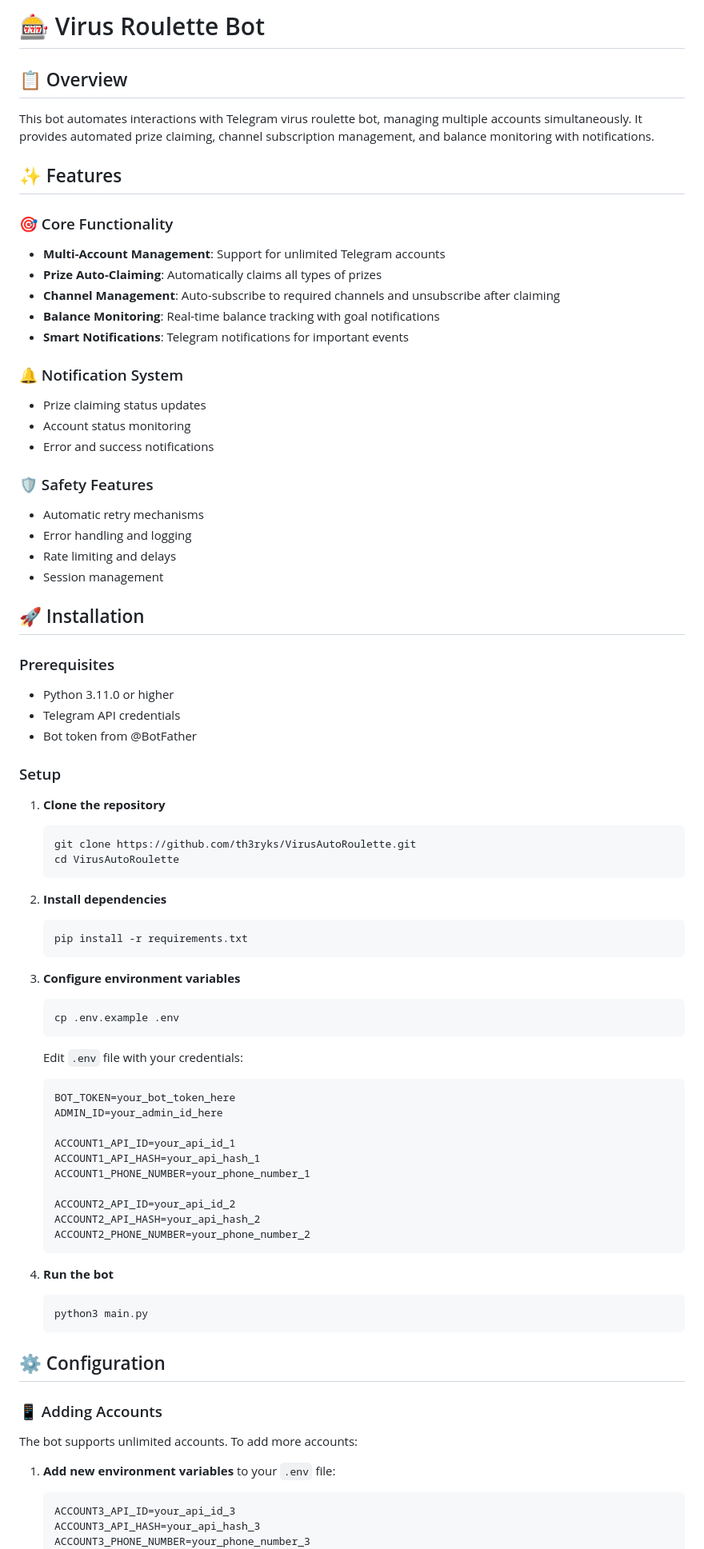
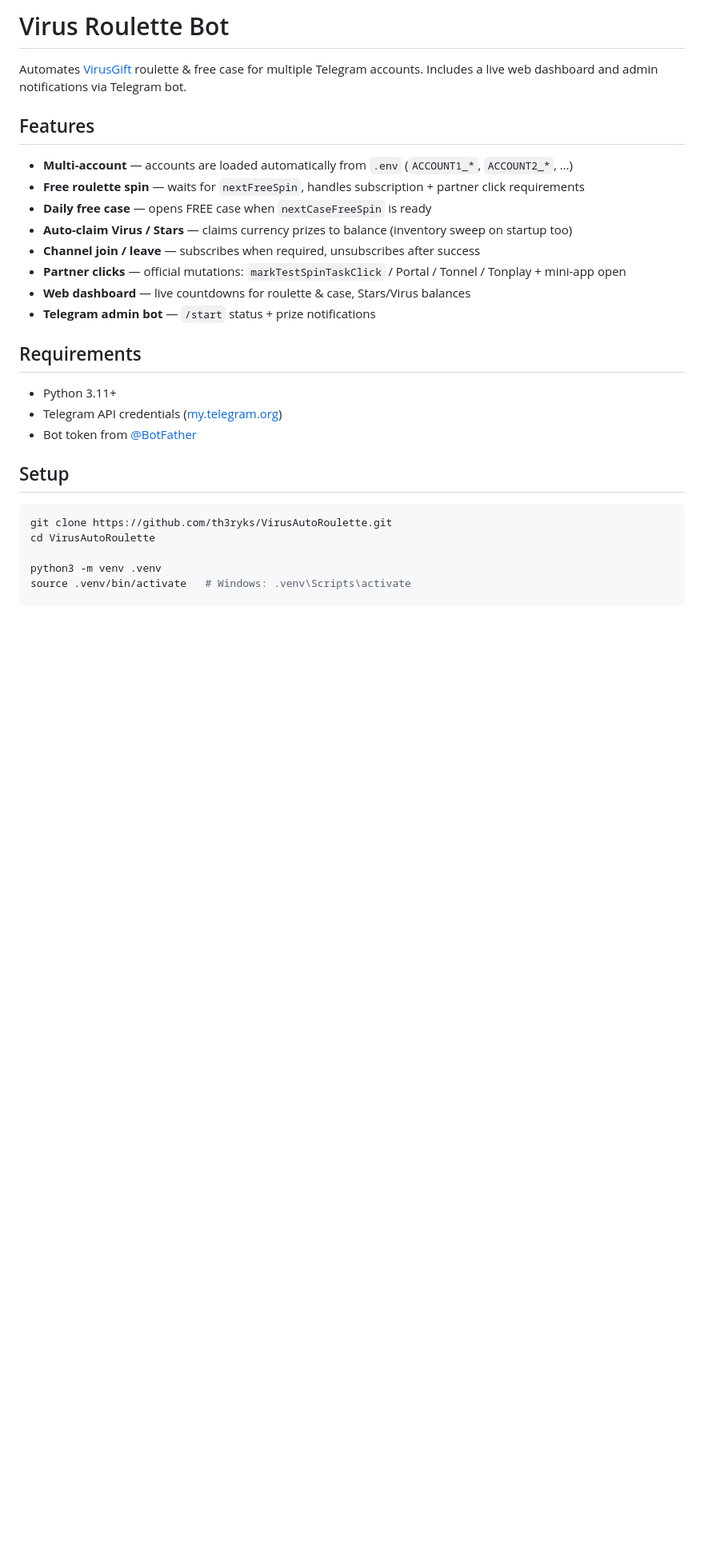
Before and after one commit to Th3ryks/VirusAutoRoulette, a Markdown page: README.md, the part around one of its changes. Shown at 80% size. GitHub-like rendering; blank space fills up the shorter version.

````diff
--- a/README.md
+++ b/README.md
@@ -1,83 +1,30 @@
-# 🎰 Virus Roulette Bot
+# Virus Roulette Bot
 
-## 📋 Overview
+Automates [VirusGift](https://virusgift.pro) roulette & free case for multiple Telegram accounts. Includes a live web dashboard and admin notifications via Telegram bot.
 
-This bot automates interactions with Telegram virus roulette bot, managing multiple accounts simultaneously. It provides automated prize claiming, channel subscription management, and balance monitoring with notifications.
+## Features
 
-## ✨ Features
+- **Multi-account** — accounts are loaded automatically from `.env` (`ACCOUNT1_*`, `ACCOUNT2_*`, …)
+- **Free roulette spin** — waits for `nextFreeSpin`, handles subscription + partner click requirements
+- **Daily free case** — opens FREE case when `nextCaseFreeSpin` is ready
+- **Auto-claim Virus / Stars** — claims currency prizes to balance (inventory sweep on startup too)
+- **Channel join / leave** — subscribes when required, unsubscribes after success
+- **Partner clicks** — official mutations: `markTestSpinTaskClick` / Portal / Tonnel / Tonplay + mini-app open
+- **Web dashboard** — live countdowns for roulette & case, Stars/Virus balances
+- **Telegram admin bot** — `/start` status + prize notifications
 
-### 🎯 Core Functionality
-- **Multi-Account Management**: Support for unlimited Telegram accounts
-- **Prize Auto-Claiming**: Automatically claims all types of prizes
-- **Channel Management**: Auto-subscribe to required channels and unsubscribe after claiming
-- **Balance Monitoring**: Real-time balance tracking with goal notifications
-- **Smart Notifications**: Telegram notifications for important events
+## Requirements
 
-### 🔔 Notification System
-- Prize claiming status updates
-- Account status monitoring
-- Error and success notifications
+- Python 3.11+
+- Telegram API credentials ([my.telegram.org](https://my.telegram.org))
+- Bot token from [@BotFather](https://t.me/BotFather)
 
-### 🛡️ Safety Features
-- Automatic retry mechanisms
-- Error handling and logging
-- Rate limiting and delays
-- Session management
+## Setup
 
-## 🚀 Installation
+```bash
+git clone https://github.com/th3ryks/VirusAutoRoulette.git
+cd VirusAutoRoulette
 
-### Prerequisites
-- Python 3.11.0 or higher
-- Telegram API credentials
-- Bot token from @BotFather
+python3 -m venv .venv
+source .venv/bin/activate   # Windows: .venv\Scripts\activate
 
-### Setup
-
-1. **Clone the repository**
-   ```bash
-   git clone https://github.com/th3ryks/VirusAutoRoulette.git
-   cd VirusAutoRoulette
-   ```
-
-2. **Install dependencies**
-   ```bash
-   pip install -r requirements.txt
-   ```
-
-3. **Configure environment variables**
-   ```bash
-   cp .env.example .env
-   ```
-
-   Edit `.env` file with your credentials:
-   ```env
-   BOT_TOKEN=your_bot_token_here
-   ADMIN_ID=your_admin_id_here
-
-   ACCOUNT1_API_ID=your_api_id_1
-   ACCOUNT1_API_HASH=your_api_hash_1
-   ACCOUNT1_PHONE_NUMBER=your_phone_number_1
-
-   ACCOUNT2_API_ID=your_api_id_2
-   ACCOUNT2_API_HASH=your_api_hash_2
-   ACCOUNT2_PHONE_NUMBER=your_phone_number_2
-   ```
-
-4. **Run the bot**
-   ```bash
-   python3 main.py
-   ```
-
-## ⚙️ Configuration
-
-### 📱 Adding Accounts
-
-The bot supports unlimited accounts. To add more accounts:
-
-1. **Add new environment variables** to your `.env` file:
-   ```env
-   ACCOUNT3_API_ID=your_api_id_3
-   ACCOUNT3_API_HASH=your_api_hash_3
-   ACCOUNT3_PHONE_NUMBER=your_phone_number_3
-   ```
-
````
Also changed, not shown: other parts of README.md (+89 -108 lines).
